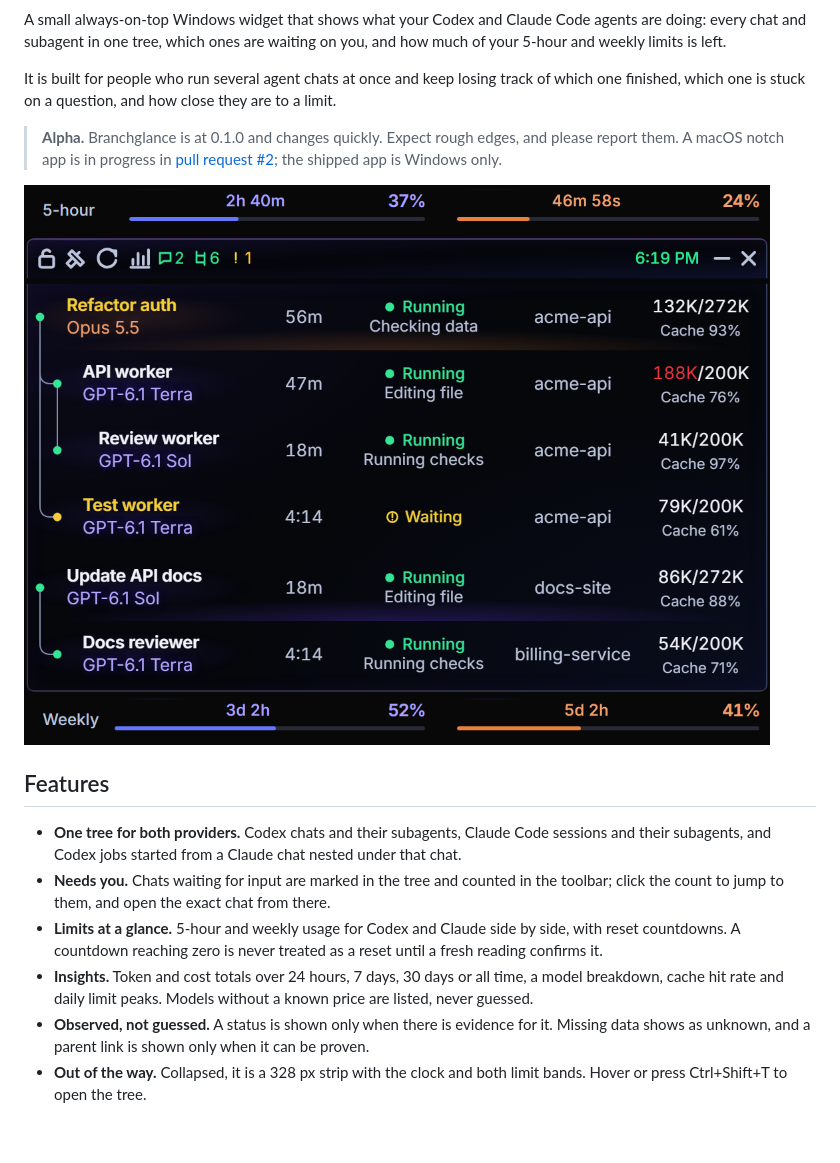
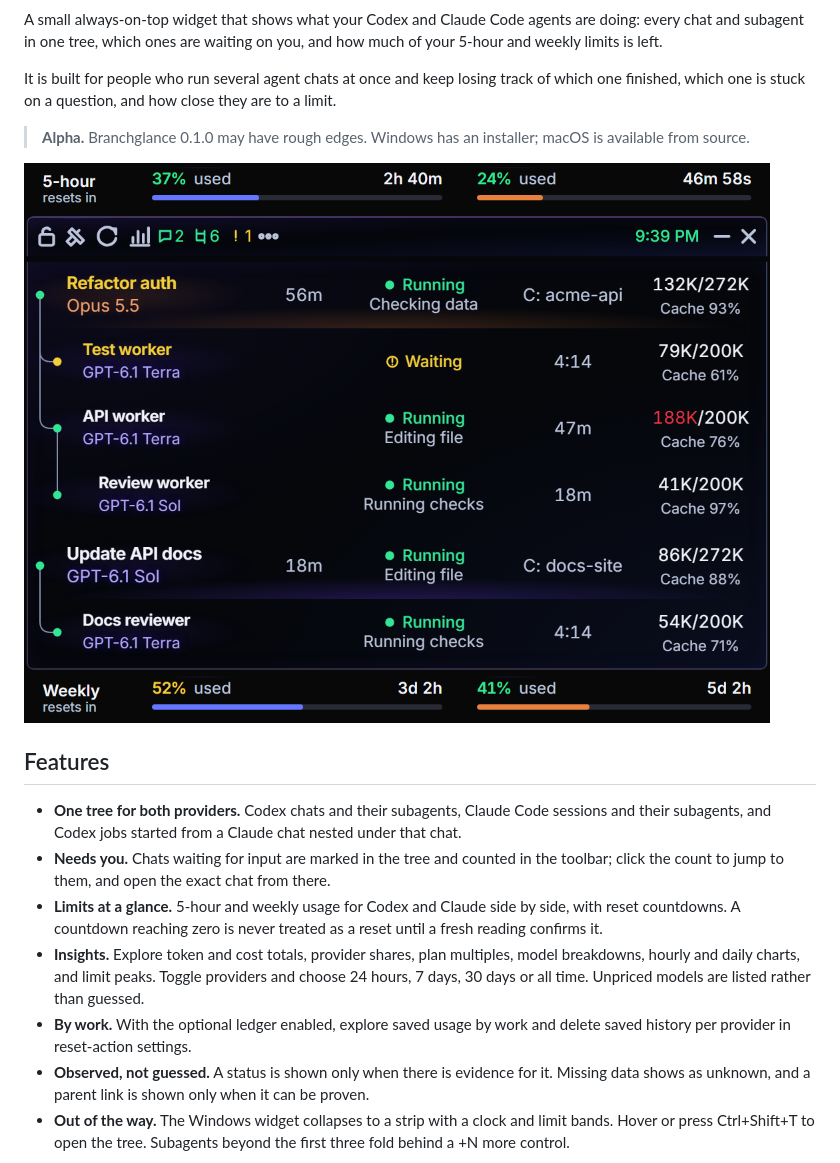
Before and after one commit to apratxxm/branchglance, a Markdown page: README.md, the part around one of its changes. Rendered like a GitHub page; pictures changed too: docs/images/widget.png (added); blank space fills up the shorter version.

```diff
--- a/README.md
+++ b/README.md
@@ -5,20 +5,21 @@
 ![Python 3.10+](https://img.shields.io/badge/python-3.10%2B-3776AB)
 ![Status: alpha 0.1.0](https://img.shields.io/badge/status-alpha%200.1.0-orange)
 
-A small always-on-top Windows widget that shows what your Codex and Claude Code agents are doing: every chat and subagent in one tree, which ones are waiting on you, and how much of your 5-hour and weekly limits is left.
+A small always-on-top widget that shows what your Codex and Claude Code agents are doing: every chat and subagent in one tree, which ones are waiting on you, and how much of your 5-hour and weekly limits is left.
 
 It is built for people who run several agent chats at once and keep losing track of which one finished, which one is stuck on a question, and how close they are to a limit.
 
-> **Alpha.** Branchglance is at 0.1.0 and changes quickly. Expect rough edges, and please report them. A macOS notch app is in progress in [pull request #2](https://github.com/apratxxm/branchglance/pull/2); the shipped app is Windows only.
+> **Alpha.** Branchglance 0.1.0 may have rough edges. Windows has an installer; macOS is available from source.
 
-![Expanded widget: a Claude chat with nested Codex jobs and a waiting question](docs/release/screenshots/tree-expanded-aligned.png)
+![Widget](docs/images/widget.png)
 
 ## Features
 
 - **One tree for both providers.** Codex chats and their subagents, Claude Code sessions and their subagents, and Codex jobs started from a Claude chat nested under that chat.
 - **Needs you.** Chats waiting for input are marked in the tree and counted in the toolbar; click the count to jump to them, and open the exact chat from there.
 - **Limits at a glance.** 5-hour and weekly usage for Codex and Claude side by side, with reset countdowns. A countdown reaching zero is never treated as a reset until a fresh reading confirms it.
-- **Insights.** Token and cost totals over 24 hours, 7 days, 30 days or all time, a model breakdown, cache hit rate and daily limit peaks. Models without a known price are listed, never guessed.
+- **Insights.** Explore token and cost totals, provider shares, plan multiples, model breakdowns, hourly and daily charts, and limit peaks. Toggle providers and choose 24 hours, 7 days, 30 days or all time. Unpriced models are listed rather than guessed.
+- **By work.** With the optional ledger enabled, explore saved usage by work and delete saved history per provider in reset-action settings.
 - **Observed, not guessed.** A status is shown only when there is evidence for it. Missing data shows as unknown, and a parent link is shown only when it can be proven.
-- **Out of the way.** Collapsed, it is a 328 px strip with the clock and both limit bands. Hover or press Ctrl+Shift+T to open the tree.
+- **Out of the way.** The Windows widget collapses to a strip with a clock and limit bands. Hover or press Ctrl+Shift+T to open the tree. Subagents beyond the first three fold behind a +N more control.
 
```
Also changed, not shown: other parts of README.md (+36 -10 lines), CHANGELOG.md (+18 -14 lines), docs/release-notes-0.1.0.md (added, +24 -0 lines), docs/images/by-work.png (added), docs/images/insights.png (added).
